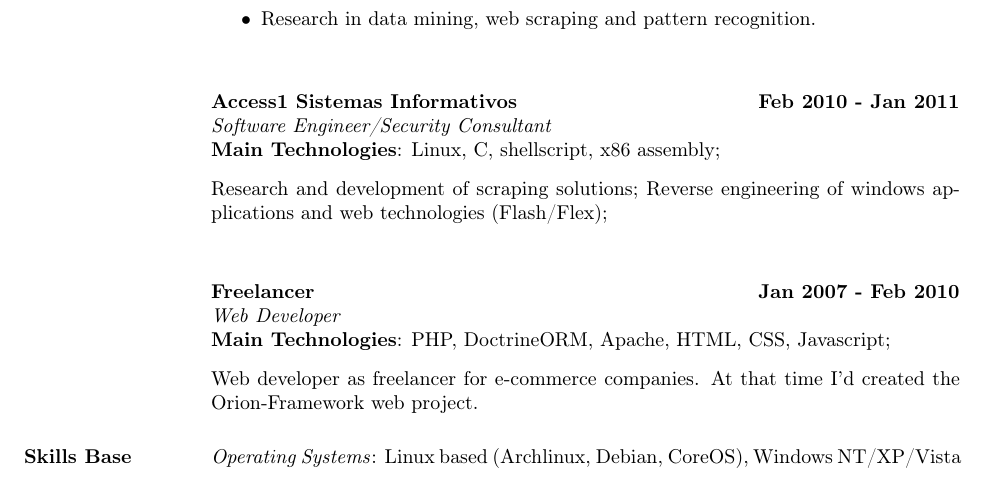
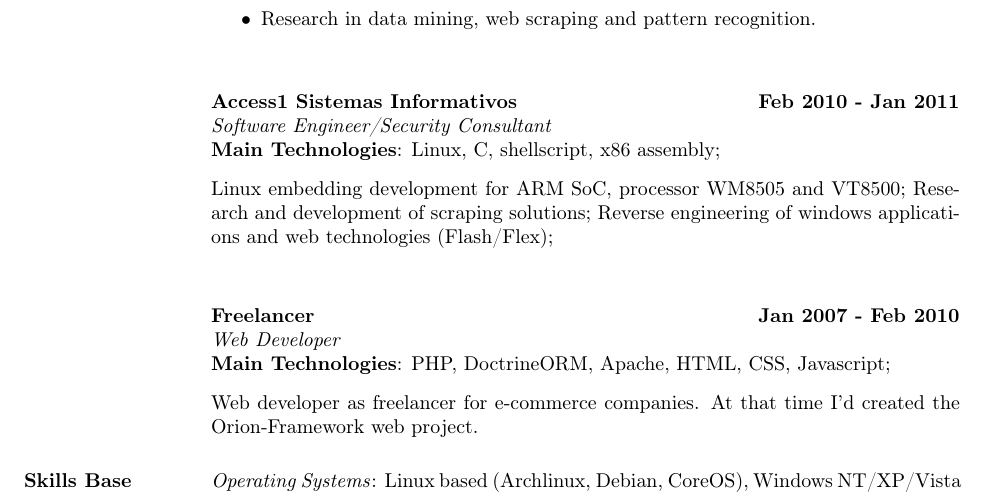
Before and after one commit to i4ki/Curriculum-Vitae, a LaTeX CV (tiagonatel.tex): part of page 2 of 2, cut so that both start at the same text. Compiled offline with pdfLaTeX.

Commit message:
update cv

```diff
--- a/tiagonatel.tex
+++ b/tiagonatel.tex
@@ -92,6 +92,7 @@ This software was developed with simplicity in mind and loosely coupled modules/
    \end{tabbing}\vspace{-20pt}      % suppress blank line after tabbing
     \vspace{2mm}
 
+    Linux embedding development for ARM SoC, processor WM8505 and VT8500;
     Research and development of scraping solutions;
     Reverse engineering of windows applications and web technologies (Flash/Flex);
 
```
Also changed, not shown: tiagonatel.pdf.
